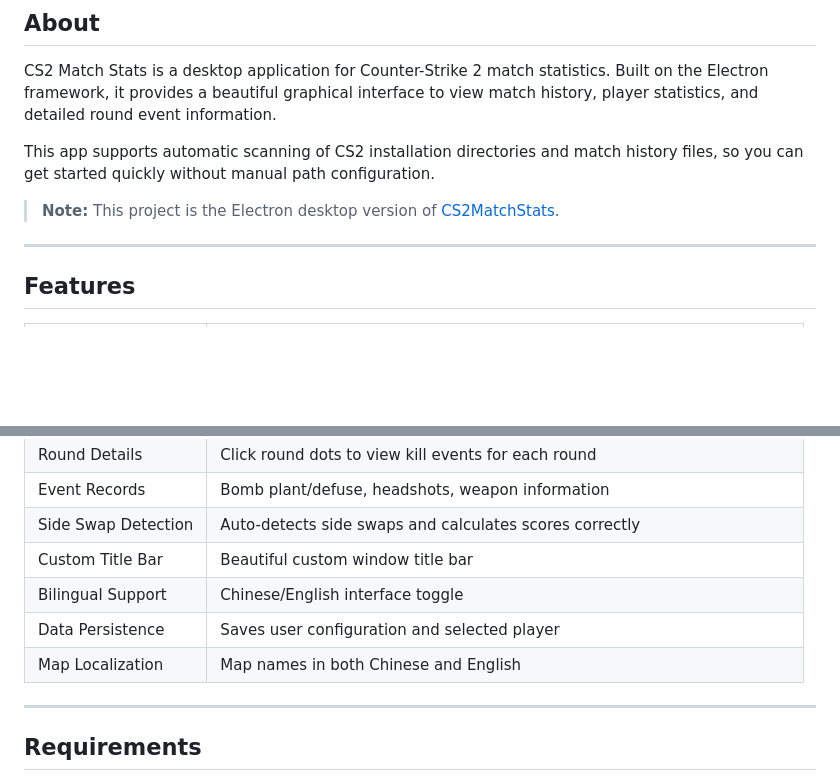
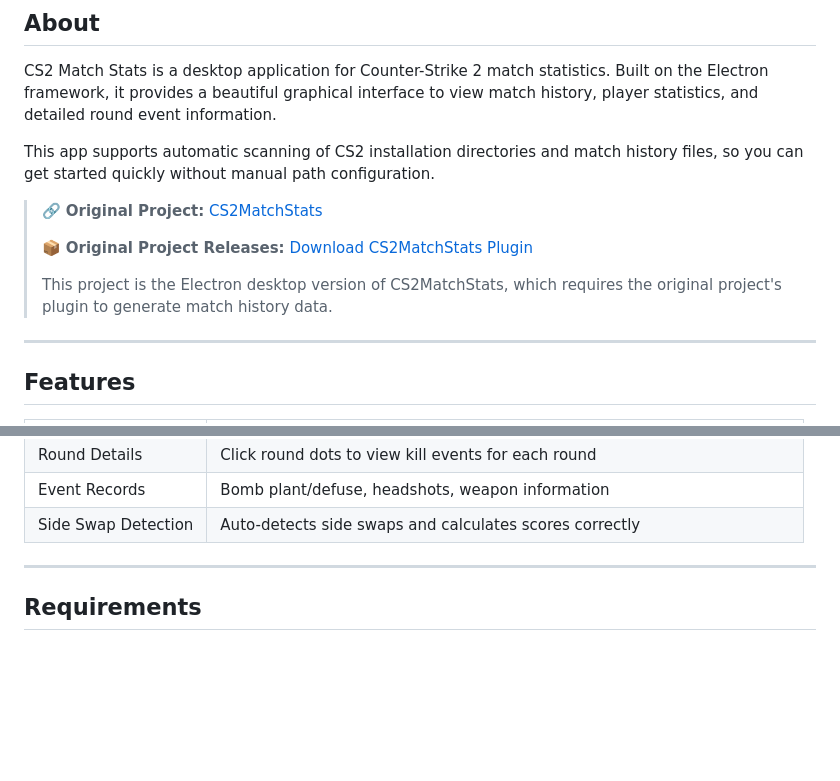
Before and after one commit to TGP258/CS2MatchStatsElectron, a Markdown page: README_EN.md, 2 parts joined by grey strips. Rendered like a GitHub page; blank space fills up the shorter version.

```diff
--- a/README_EN.md
+++ b/README_EN.md
@@ -34,7 +34,11 @@ CS2 Match Stats is a desktop application for Counter-Strike 2 match statistics.
 
 This app supports automatic scanning of CS2 installation directories and match history files, so you can get started quickly without manual path configuration.
 
-> **Note:** This project is the Electron desktop version of [CS2MatchStats](https://github.com/TGP258/CS2_Match_Stats).
+> 🔗 **Original Project:** [CS2MatchStats](https://github.com/TGP258/CS2_Match_Stats)
+>
+> 📦 **Original Project Releases:** [Download CS2MatchStats Plugin](https://github.com/TGP258/CS2_Match_Stats/releases)
+>
+> This project is the Electron desktop version of CS2MatchStats, which requires the original project's plugin to generate match history data.
 
 ---
 
@@ -52,10 +56,6 @@ This app supports automatic scanning of CS2 installation directories and match h
 | Round Details | Click round dots to view kill events for each round |
 | Event Records | Bomb plant/defuse, headshots, weapon information |
 | Side Swap Detection | Auto-detects side swaps and calculates scores correctly |
-| Custom Title Bar | Beautiful custom window title bar |
-| Bilingual Support | Chinese/English interface toggle |
-| Data Persistence | Saves user configuration and selected player |
-| Map Localization | Map names in both Chinese and English |
 
 ---
 
```
Also changed, not shown: README.md (+6 -5 lines).
